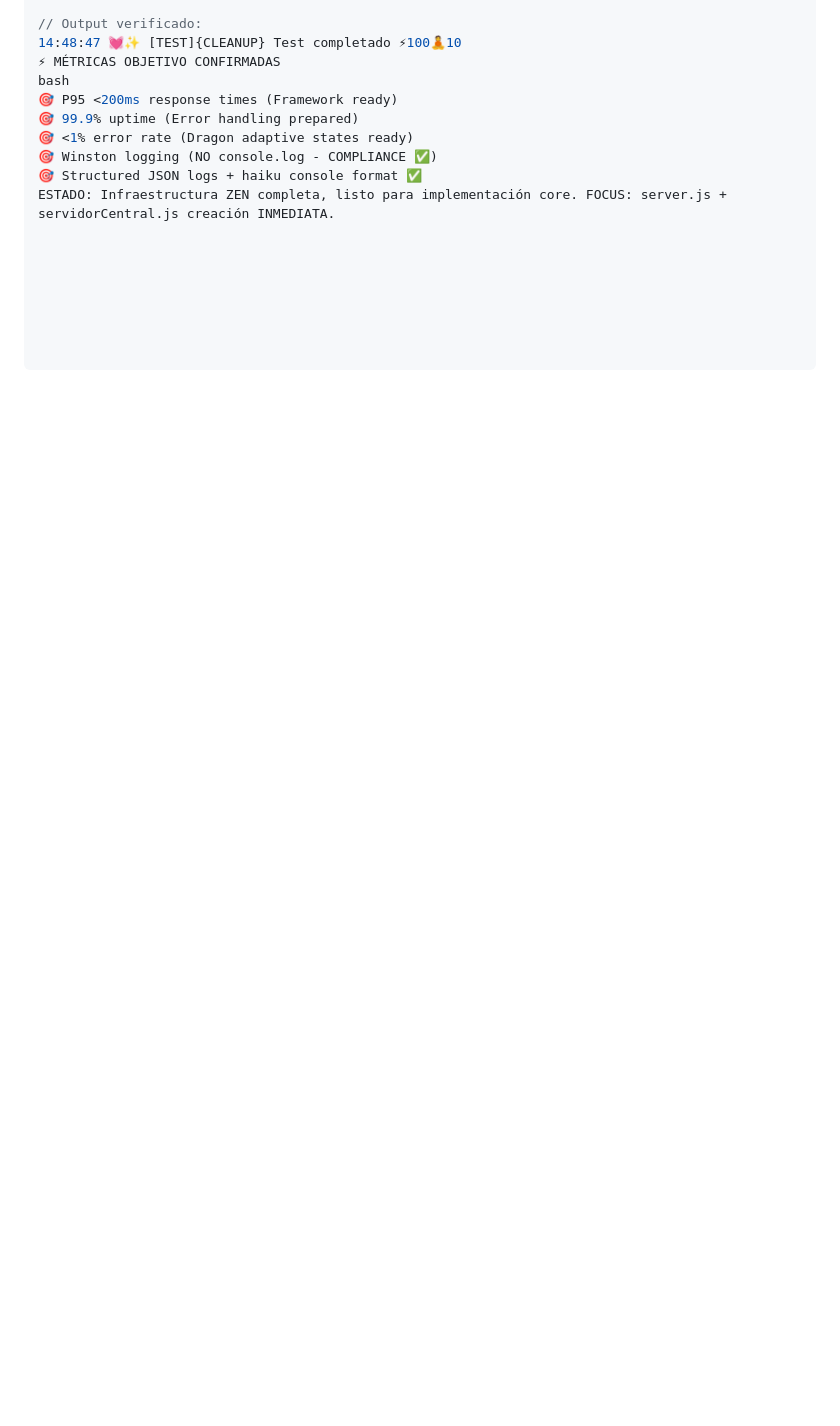
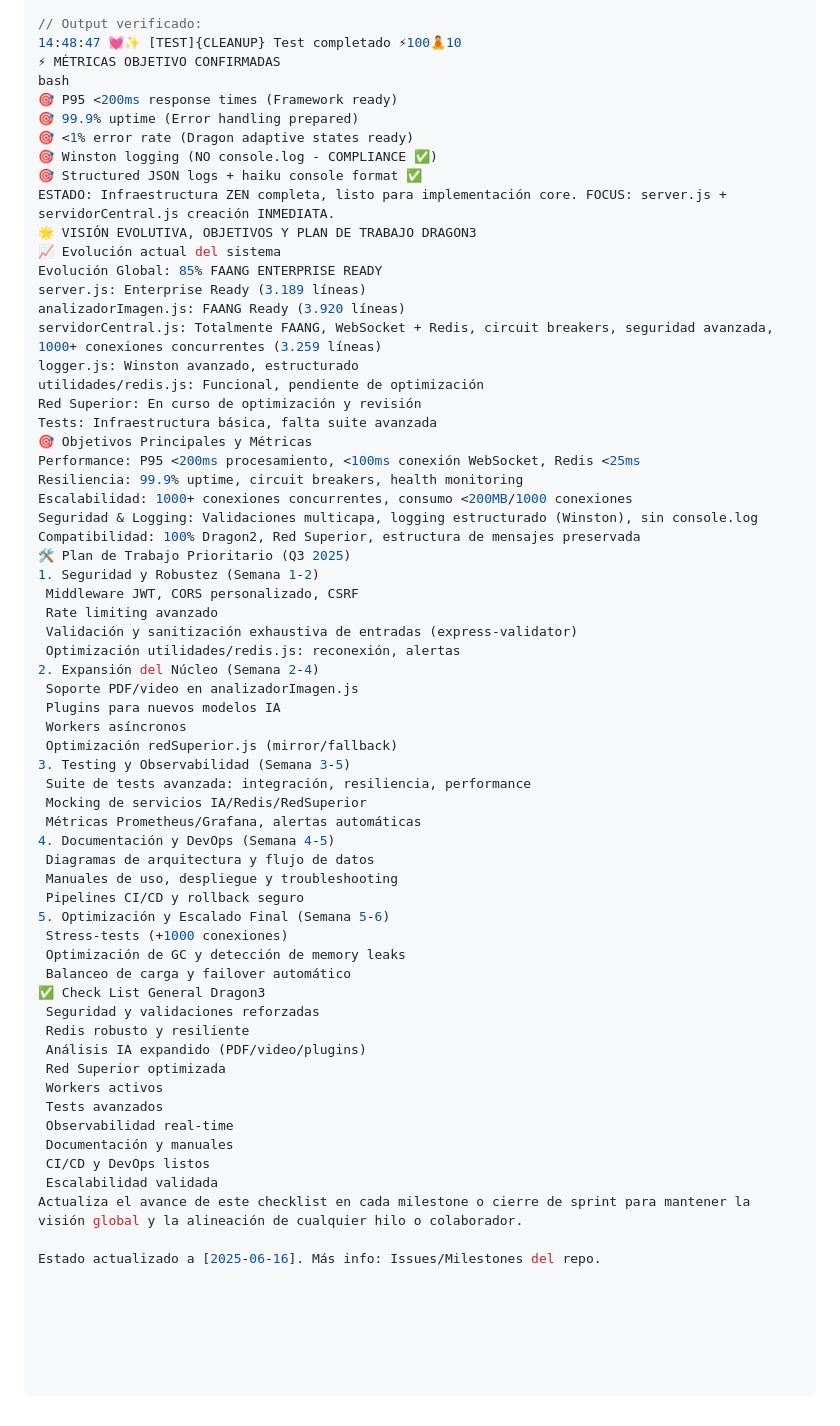
Before and after one commit to GustavoHerraiz/Dragon3, a Markdown page: README.md, the part around the change. Drawn GitHub-style; blank space fills up the shorter version.

```diff
--- a/README.md
+++ b/README.md
@@ -261,3 +261,56 @@ bash
 🎯 Winston logging (NO console.log - COMPLIANCE ✅)
 🎯 Structured JSON logs + haiku console format ✅
 ESTADO: Infraestructura ZEN completa, listo para implementación core. FOCUS: server.js + servidorCentral.js creación INMEDIATA.
+🌟 VISIÓN EVOLUTIVA, OBJETIVOS Y PLAN DE TRABAJO DRAGON3
+📈 Evolución actual del sistema
+Evolución Global: 85% FAANG ENTERPRISE READY
+server.js: Enterprise Ready (3.189 líneas)
+analizadorImagen.js: FAANG Ready (3.920 líneas)
+servidorCentral.js: Totalmente FAANG, WebSocket + Redis, circuit breakers, seguridad avanzada, 1000+ conexiones concurrentes (3.259 líneas)
+logger.js: Winston avanzado, estructurado
+utilidades/redis.js: Funcional, pendiente de optimización
+Red Superior: En curso de optimización y revisión
+Tests: Infraestructura básica, falta suite avanzada
+🎯 Objetivos Principales y Métricas
+Performance: P95 <200ms procesamiento, <100ms conexión WebSocket, Redis <25ms
+Resiliencia: 99.9% uptime, circuit breakers, health monitoring
+Escalabilidad: 1000+ conexiones concurrentes, consumo <200MB/1000 conexiones
+Seguridad & Logging: Validaciones multicapa, logging estructurado (Winston), sin console.log
+Compatibilidad: 100% Dragon2, Red Superior, estructura de mensajes preservada
+🛠️ Plan de Trabajo Prioritario (Q3 2025)
+1. Seguridad y Robustez (Semana 1-2)
+ Middleware JWT, CORS personalizado, CSRF
+ Rate limiting avanzado
+ Validación y sanitización exhaustiva de entradas (express-validator)
+ Optimización utilidades/redis.js: reconexión, alertas
+2. Expansión del Núcleo (Semana 2-4)
+ Soporte PDF/video en analizadorImagen.js
+ Plugins para nuevos modelos IA
+ Workers asíncronos
+ Optimización redSuperior.js (mirror/fallback)
+3. Testing y Observabilidad (Semana 3-5)
+ Suite de tests avanzada: integración, resiliencia, performance
+ Mocking de servicios IA/Redis/RedSuperior
+ Métricas Prometheus/Grafana, alertas automáticas
+4. Documentación y DevOps (Semana 4-5)
+ Diagramas de arquitectura y flujo de datos
+ Manuales de uso, despliegue y troubleshooting
+ Pipelines CI/CD y rollback seguro
+5. Optimización y Escalado Final (Semana 5-6)
+ Stress-tests (+1000 conexiones)
+ Optimización de GC y detección de memory leaks
+ Balanceo de carga y failover automático
+✅ Check List General Dragon3
+ Seguridad y validaciones reforzadas
+ Redis robusto y resiliente
+ Análisis IA expandido (PDF/video/plugins)
+ Red Superior optimizada
+ Workers activos
+ Tests avanzados
+ Observabilidad real-time
+ Documentación y manuales
+ CI/CD y DevOps listos
+ Escalabilidad validada
+Actualiza el avance de este checklist en cada milestone o cierre de sprint para mantener la visión global y la alineación de cualquier hilo o colaborador.
+
+Estado actualizado a [2025-06-16]. Más info: Issues/Milestones del repo.
```
